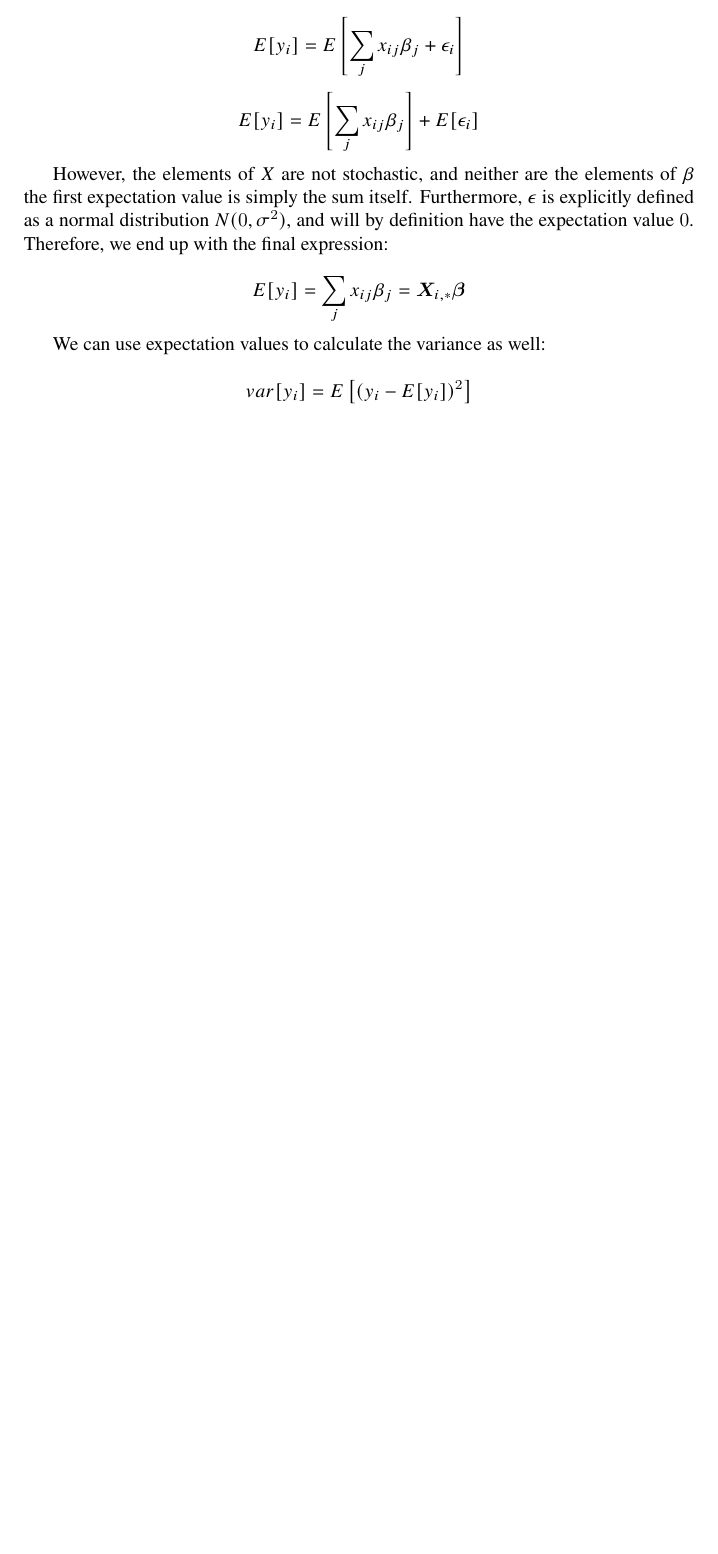
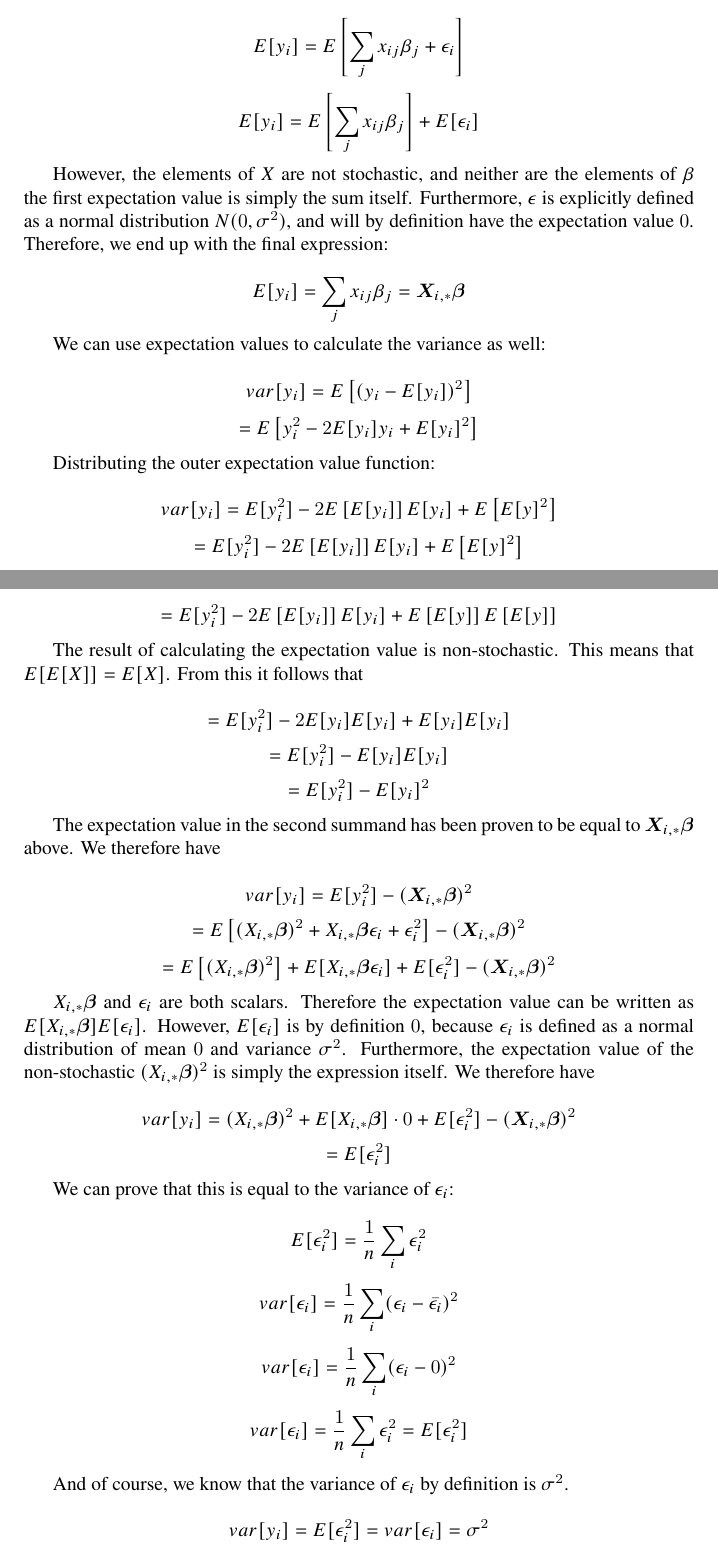
Before and after one commit to jonatan-hanssen/3155-project1, a LaTeX document (doc/project1.tex): part of the page before the commit and two parts of pages 1 and 2 of 2 after it, the two joined at a grey line, cut so that both start at the same text, the shorter picture padded with empty space. Compiled offline with pdfLaTeX.

Commit message:
Add solution to first to tasks

```diff
--- a/doc/project1.tex
+++ b/doc/project1.tex
@@ -41,5 +41,46 @@ the expectation value $0$. Therefore, we end up with the final expression:
 We can use expectation values to calculate the variance as well:
 
 \[ var[y_i] = E\left[(y_i - E[y_i])^2\right] \]
+\[ = E\left[y_i^2 - 2E[y_i]y_i + E[y_i]^2\right] \]
+
+Distributing the outer expectation value function:
+
+\[ var[y_i] = E[y_i^2] - 2E\left[E[y_i]\right]E[y_i] + E\left[E[y]^2\right] \]
+\[ = E[y_i^2] - 2E\left[E[y_i]\right]E[y_i] + E\left[E[y]^2\right] \]
+\[ = E[y_i^2] - 2E\left[E[y_i]\right]E[y_i] + E\left[E[y]\right]E\left[E[y]\right] \]
+
+The result of calculating the expectation value is non-stochastic. This means that
+$E[E[X]] = E[X]$. From this it follows that
+
+\[ = E[y_i^2] - 2E[y_i]E[y_i] + E[y_i]E[y_i] \]
+\[ = E[y_i^2] - E[y_i]E[y_i] \]
+\[ = E[y_i^2] - E[y_i]^2 \]
+
+The expectation value in the second summand has been proven to be equal
+to $\bm{X}_{i,*}\bm{\beta}$ above. We therefore have
+
+\[ var[y_i] = E[y_i^2] - (\bm{X}_{i,*}\bm{\beta})^2 \]
+\[ = E\left[(X_{i,*}\bm{\beta})^2 + X_{i,*}\bm{\beta}\epsilon_i + \epsilon_i^2\right] - (\bm{X}_{i,*}\bm{\beta})^2 \]
+\[ = E\left[(X_{i,*}\bm{\beta})^2\right] + E[X_{i,*}\bm{\beta}\epsilon_i] + E[\epsilon_i^2] - (\bm{X}_{i,*}\bm{\beta})^2 \]
+
+$X_{i,*}\bm{\beta}$ and $\epsilon_i$ are both scalars. Therefore the expectation value can be written as
+$E[X_{i,*}\bm{\beta}]E[\epsilon_i]$. However, $E[\epsilon_i]$ is by definition $0$, because $\epsilon_i$ is
+defined as a normal distribution of mean $0$ and variance $\sigma^2$. Furthermore, the expectation value of the
+non-stochastic $(X_{i,*}\bm{\beta})^2$ is simply the expression itself. We therefore have
+
+\[ var[y_i] = (X_{i,*}\bm{\beta})^2 + E[X_{i,*}\bm{\beta}]\cdot 0 + E[\epsilon_i^2] - (\bm{X}_{i,*}\bm{\beta})^2 \]
+\[ = E[\epsilon_i^2] \]
+
+We can prove that this is equal to the variance of $\epsilon_i$:
+
+\[ E[\epsilon_i^2] = \frac{1}{n} \sum_i \epsilon_i^2\]
+\[ var[\epsilon_i] = \frac{1}{n} \sum_i (\epsilon_i - \bar{\epsilon_i})^2\]
+\[ var[\epsilon_i] = \frac{1}{n} \sum_i (\epsilon_i - 0)^2\]
+\[ var[\epsilon_i] = \frac{1}{n} \sum_i \epsilon_i^2 = E[\epsilon_i^2] \]
+
+And of course, we know that the variance of $\epsilon_i$ by definition is $\sigma^2$.
+
+\[ var[y_i] = E[\epsilon_i^2] = var[\epsilon_i] = \sigma^2 \]
+
 
 \end{document}
```
